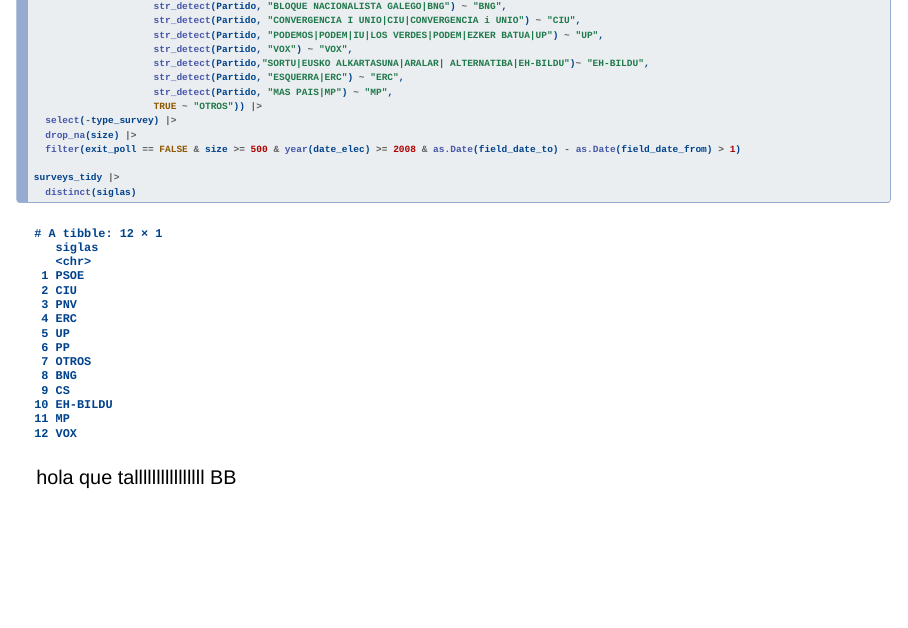
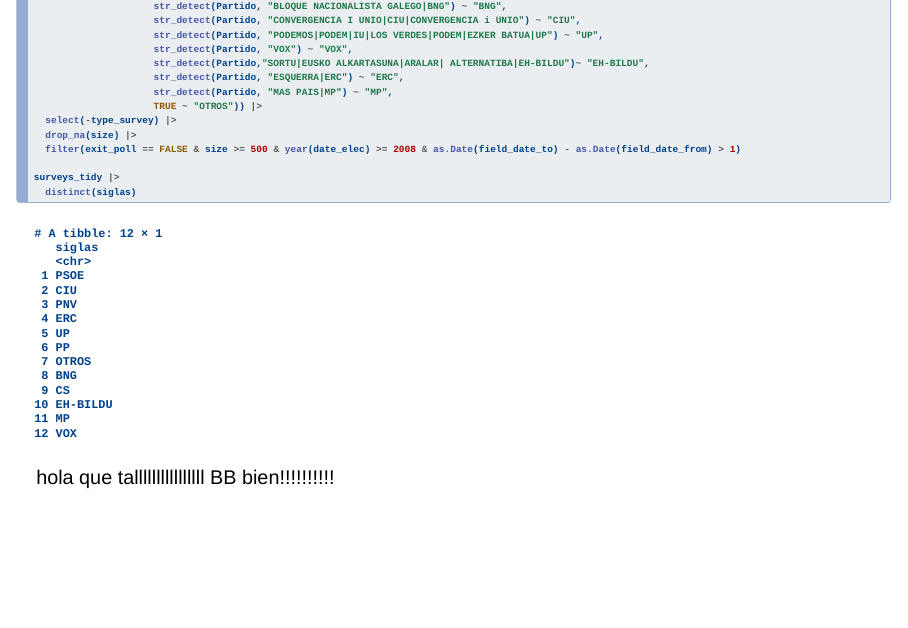
Before and after one commit to aodolfo/Grupal, a Quarto document (grupal.qmd): page 21 of 21. Rendered offline with R 4.5, knitr and Pandoc in place of Quarto, with nearby package versions; drawn as Slidy slides in place of the format the file asks for; some code elsewhere in the file could not run offline.

Commit message:
Update grupal.qmd
prueba raul

````diff
--- a/grupal.qmd
+++ b/grupal.qmd
@@ -293,3 +293,4 @@ surveys_tidy |>
 ```
 
 hola que tallllllllllllllll BB
+bien!!!!!!!!!!
````
